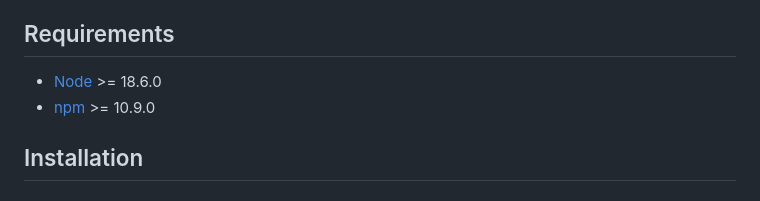
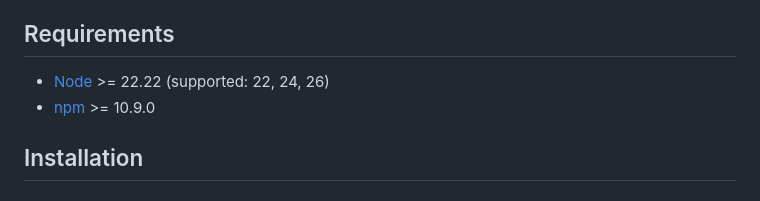
Before and after one commit to scolladon/apex-mutation-testing, a Markdown page: CONTRIBUTING.md, the part around the change. Drawn GitHub-style.

```diff
--- a/CONTRIBUTING.md
+++ b/CONTRIBUTING.md
@@ -9,7 +9,7 @@ We encourage the developer community to contribute to this repository. This guid
 
 ## Requirements
 
-- [Node](https://nodejs.org/) >= 18.6.0
+- [Node](https://nodejs.org/) >= 22.22 (supported: 22, 24, 26)
 - [npm](https://www.npmjs.com/) >= 10.9.0
 
 ## Installation
```
Also changed, not shown: DESIGN.md (+2 -0 lines).
